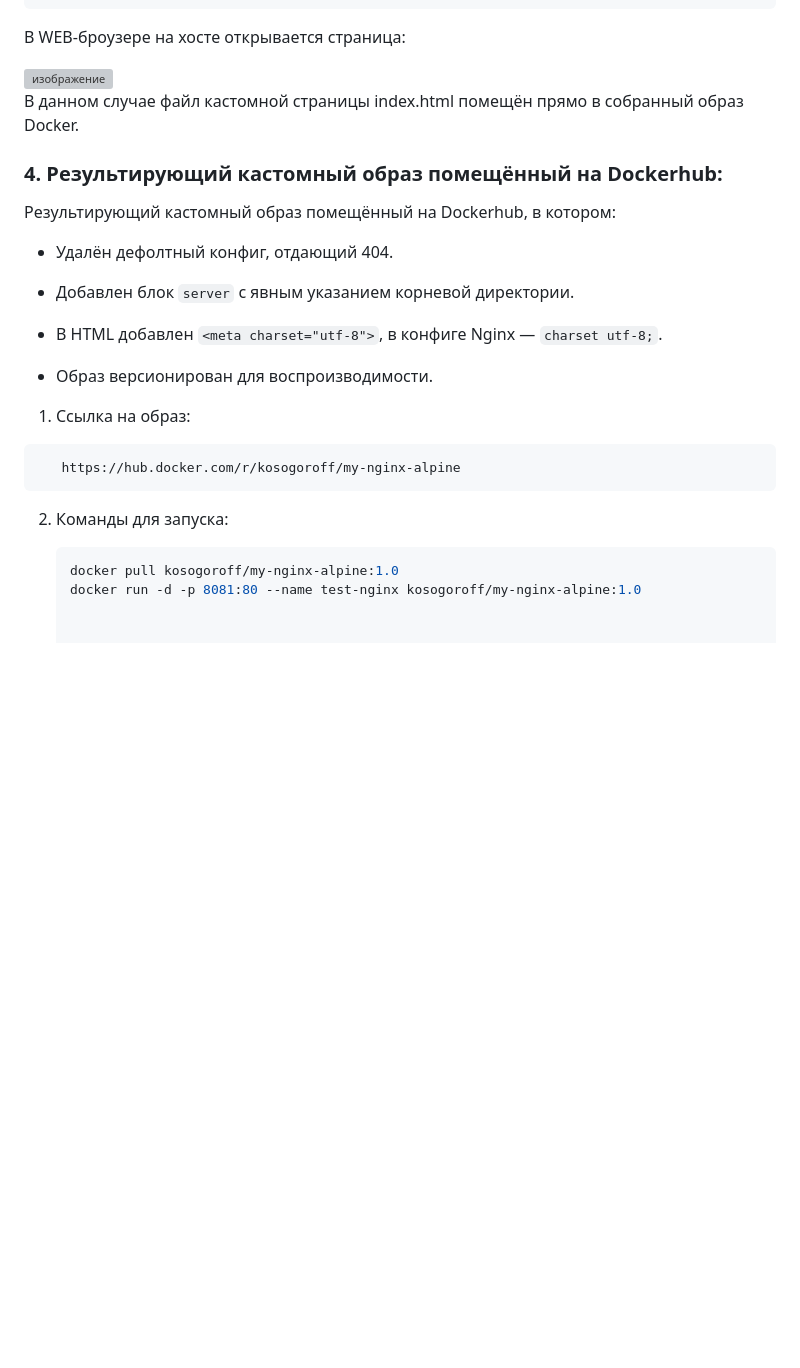
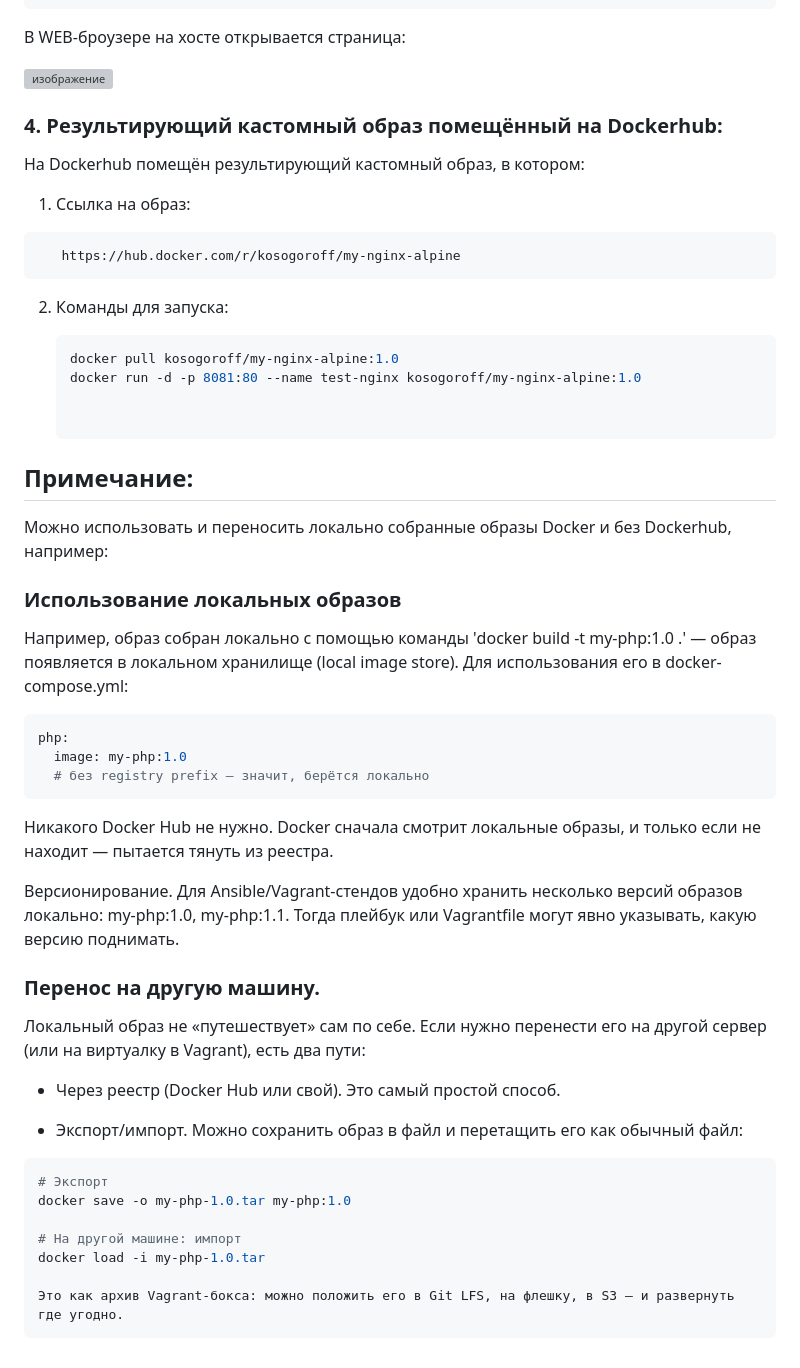
Before and after one commit to kosogoroff/OTUS_Linux_Admin_course, a Markdown page: Lesson#19_DZ/README.md, the part around the change. GitHub-like rendering; blank space fills up the shorter version; grey boxes are pictures that could not be loaded.

````diff
--- a/Lesson#19_DZ/README.md
+++ b/Lesson#19_DZ/README.md
@@ -207,20 +207,11 @@ f8929b8a6ab1   my-nginx-alpine:1.0   "nginx -g 'daemon of…"   23 hours ago   U
 <img width="949" height="485" alt="изображение" src="https://github.com/user-attachments/assets/c150f13a-7410-479a-81f2-a4c55edee5bf" />
 
 
-В данном случае файл кастомной страницы index.html помещён прямо в собранный образ Docker.
-
 
 ### 4. Результирующий кастомный образ помещённый на Dockerhub:
 
-Результирующий кастомный образ помещённый на Dockerhub, в котором:
+На Dockerhub помещён результирующий кастомный образ, в котором:
 
-- Удалён дефолтный конфиг, отдающий 404.
-
-- Добавлен блок `server` с явным указанием корневой директории.
-
-- В HTML добавлен `<meta charset="utf-8">`, в конфиге Nginx — `charset utf-8;`.
-
-- Образ версионирован для воспроизводимости.
 
 1) Ссылка на образ:
 
@@ -233,3 +224,39 @@ f8929b8a6ab1   my-nginx-alpine:1.0   "nginx -g 'daemon of…"   23 hours ago   U
    ```bash
    docker pull kosogoroff/my-nginx-alpine:1.0
    docker run -d -p 8081:80 --name test-nginx kosogoroff/my-nginx-alpine:1.0
+
+
+## **Примечание:**
+Можно использовать и переносить локально собранные образы Docker и без Dockerhub, например:
+
+### Использование локальных образов
+
+Например, образ собран локально с помощью команды 'docker build -t my-php:1.0 .' — образ появляется в локальном хранилище (local image store).
+Для использования его в docker-compose.yml:
+
+```yaml
+php:
+  image: my-php:1.0
+  # без registry prefix — значит, берётся локально
+```
+
+Никакого Docker Hub не нужно. Docker сначала смотрит локальные образы, и только если не находит — пытается тянуть из реестра.
+
+Версионирование. Для Ansible/Vagrant-стендов удобно хранить несколько версий образов локально: my-php:1.0, my-php:1.1. Тогда плейбук или Vagrantfile могут явно указывать, какую версию поднимать.
+
+### Перенос на другую машину.
+
+Локальный образ не «путешествует» сам по себе. Если нужно перенести его на другой сервер (или на виртуалку в Vagrant), есть два пути:
+
+- Через реестр (Docker Hub или свой). Это самый простой способ.
+
+- Экспорт/импорт. Можно сохранить образ в файл и перетащить его как обычный файл:
+```bash
+# Экспорт
+docker save -o my-php-1.0.tar my-php:1.0
+
+# На другой машине: импорт
+docker load -i my-php-1.0.tar
+
+Это как архив Vagrant-бокса: можно положить его в Git LFS, на флешку, в S3 — и развернуть где угодно.
+```
````
